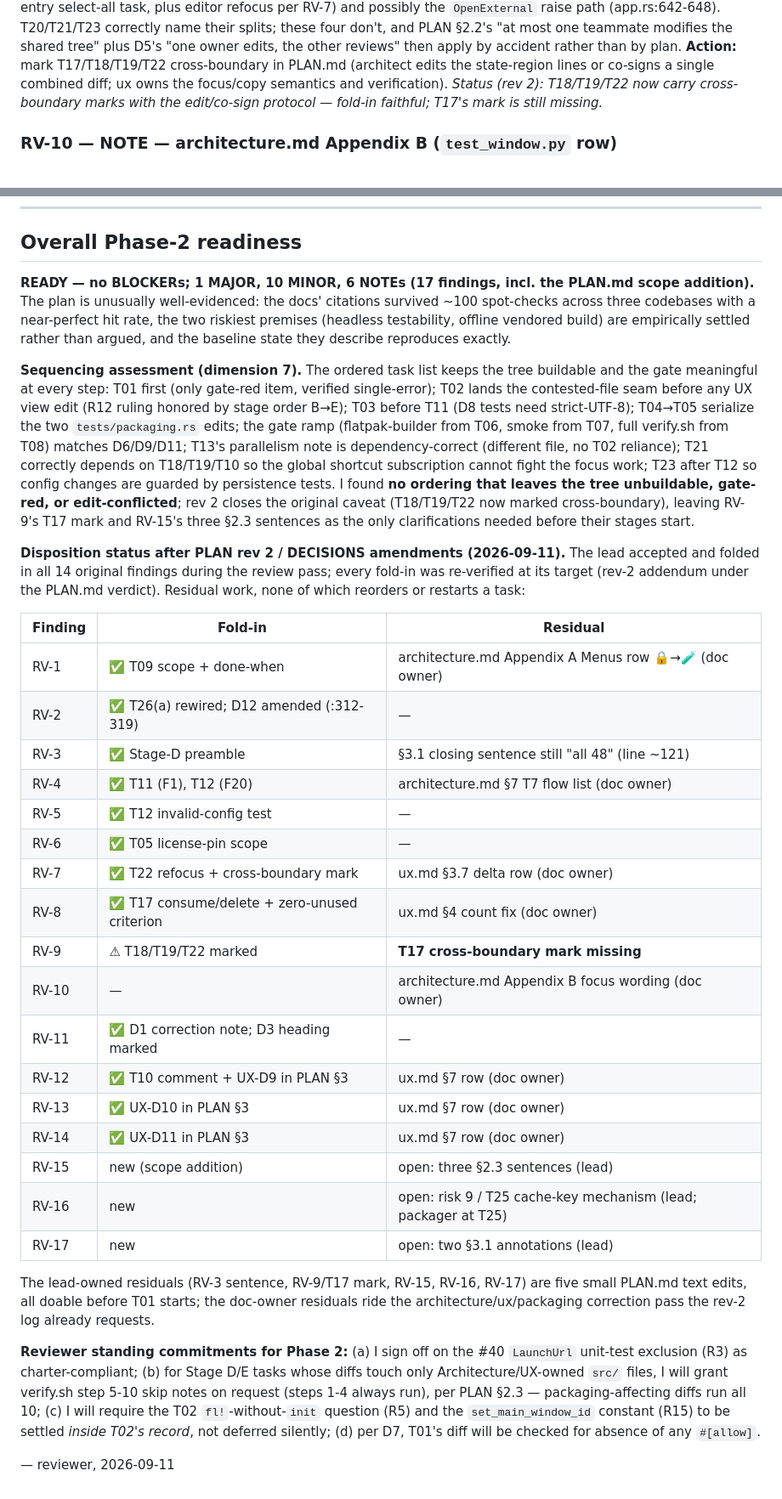
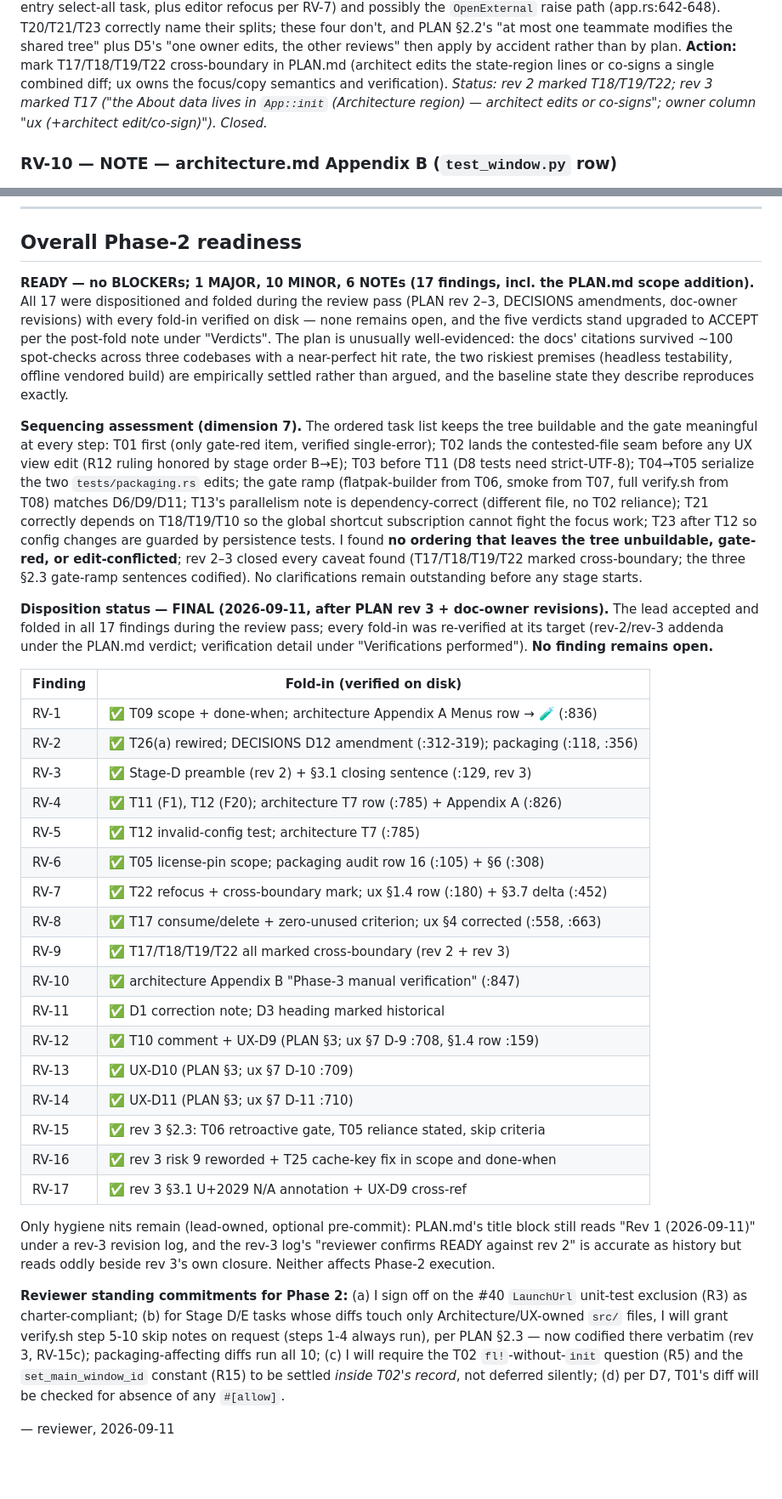
Before and after one commit to goshitsarch-eng/notepad, a Markdown page: docs/migration/review-phase1.md, 2 parts joined by grey strips. Shown at 85% size. Drawn GitHub-style; blank space fills up the shorter version.

Commit message:
Record post-fold verdict upgrades in Phase-1 review

```diff
--- a/docs/migration/review-phase1.md
+++ b/docs/migration/review-phase1.md
@@ -327,8 +356,9 @@ accident rather than by plan.
 **Action:** mark T17/T18/T19/T22 cross-boundary in PLAN.md (architect edits
 the state-region lines or co-signs a single combined diff; ux owns the
 focus/copy semantics and verification).
-*Status (rev 2): T18/T19/T22 now carry cross-boundary marks with the
-edit/co-sign protocol — fold-in faithful; T17's mark is still missing.*
+*Status: rev 2 marked T18/T19/T22; rev 3 marked T17 ("the About data lives in
+`App::init` (Architecture region) — architect edits or co-signs"; owner column
+"ux (+architect edit/co-sign)"). Closed.*
 
 ### RV-10 — NOTE — architecture.md Appendix B (`test_window.py` row)
 "widget *focus* not unit-testable → smoke" over-promises: the smoke test's
@@ -532,11 +597,14 @@ authority, exactly as the docs provide.
 ## Overall Phase-2 readiness
 
 **READY — no BLOCKERs; 1 MAJOR, 10 MINOR, 6 NOTEs (17 findings, incl. the
-PLAN.md scope addition).** The plan is unusually well-evidenced: the docs'
-citations survived ~100 spot-checks across three codebases with a
-near-perfect hit rate, the two riskiest premises (headless testability,
-offline vendored build) are empirically settled rather than argued, and the
-baseline state they describe reproduces exactly.
+PLAN.md scope addition).** All 17 were dispositioned and folded during the
+review pass (PLAN rev 2–3, DECISIONS amendments, doc-owner revisions) with
+every fold-in verified on disk — none remains open, and the five verdicts
+stand upgraded to ACCEPT per the post-fold note under "Verdicts". The plan is
+unusually well-evidenced: the docs' citations survived ~100 spot-checks across
+three codebases with a near-perfect hit rate, the two riskiest premises
+(headless testability, offline vendored build) are empirically settled rather
+than argued, and the baseline state they describe reproduces exactly.
 
 **Sequencing assessment (dimension 7).** The ordered task list keeps the tree
 buildable and the gate meaningful at every step: T01 first (only gate-red
@@ -548,46 +616,48 @@ matches D6/D9/D11; T13's parallelism note is dependency-correct (different
 file, no T02 reliance); T21 correctly depends on T18/T19/T10 so the global
 shortcut subscription cannot fight the focus work; T23 after T12 so config
 changes are guarded by persistence tests. I found **no ordering that leaves
-the tree unbuildable, gate-red, or edit-conflicted**; rev 2 closes the
-original caveat (T18/T19/T22 now marked cross-boundary), leaving RV-9's T17
-mark and RV-15's three §2.3 sentences as the only clarifications needed
-before their stages start.
+the tree unbuildable, gate-red, or edit-conflicted**; rev 2–3 closed every
+caveat found (T17/T18/T19/T22 marked cross-boundary; the three §2.3 gate-ramp
+sentences codified). No clarifications remain outstanding before any stage
+starts.
 
-**Disposition status after PLAN rev 2 / DECISIONS amendments (2026-09-11).**
-The lead accepted and folded in all 14 original findings during the review
-pass; every fold-in was re-verified at its target (rev-2 addendum under the
-PLAN.md verdict). Residual work, none of which reorders or restarts a task:
+**Disposition status — FINAL (2026-09-11, after PLAN rev 3 + doc-owner
+revisions).** The lead accepted and folded in all 17 findings during the
+review pass; every fold-in was re-verified at its target (rev-2/rev-3 addenda
+under the PLAN.md verdict; verification detail under "Verifications
+performed"). **No finding remains open.**
 
-| Finding | Fold-in | Residual |
-|---|---|---|
-| RV-1 | ✅ T09 scope + done-when | architecture.md Appendix A Menus row 🔒→🧪 (doc owner) |
-| RV-2 | ✅ T26(a) rewired; D12 amended (:312-319) | — |
-| RV-3 | ✅ Stage-D preamble | §3.1 closing sentence still "all 48" (line ~121) |
-| RV-4 | ✅ T11 (F1), T12 (F20) | architecture.md §7 T7 flow list (doc owner) |
-| RV-5 | ✅ T12 invalid-config test | — |
-| RV-6 | ✅ T05 license-pin scope | — |
-| RV-7 | ✅ T22 refocus + cross-boundary mark | ux.md §3.7 delta row (doc owner) |
-| RV-8 | ✅ T17 consume/delete + zero-unused criterion | ux.md §4 count fix (doc owner) |
-| RV-9 | ⚠ T18/T19/T22 marked | **T17 cross-boundary mark missing** |
-| RV-10 | — | architecture.md Appendix B focus wording (doc owner) |
-| RV-11 | ✅ D1 correction note; D3 heading marked | — |
-| RV-12 | ✅ T10 comment + UX-D9 in PLAN §3 | ux.md §7 row (doc owner) |
-| RV-13 | ✅ UX-D10 in PLAN §3 | ux.md §7 row (doc owner) |
-| RV-14 | ✅ UX-D11 in PLAN §3 | ux.md §7 row (doc owner) |
-| RV-15 | new (scope addition) | open: three §2.3 sentences (lead) |
-| RV-16 | new | open: risk 9 / T25 cache-key mechanism (lead; packager at T25) |
-| RV-17 | new | open: two §3.1 annotations (lead) |
+| Finding | Fold-in (verified on disk) |
+|---|---|
+| RV-1 | ✅ T09 scope + done-when; architecture Appendix A Menus row → 🧪 (:836) |
+| RV-2 | ✅ T26(a) rewired; DECISIONS D12 amendment (:312-319); packaging (:118, :356) |
+| RV-3 | ✅ Stage-D preamble (rev 2) + §3.1 closing sentence (:129, rev 3) |
+| RV-4 | ✅ T11 (F1), T12 (F20); architecture T7 row (:785) + Appendix A (:826) |
+| RV-5 | ✅ T12 invalid-config test; architecture T7 (:785) |
+| RV-6 | ✅ T05 license-pin scope; packaging audit row 16 (:105) + §6 (:308) |
+| RV-7 | ✅ T22 refocus + cross-boundary mark; ux §1.4 row (:180) + §3.7 delta (:452) |
+| RV-8 | ✅ T17 consume/delete + zero-unused criterion; ux §4 corrected (:558, :663) |
+| RV-9 | ✅ T17/T18/T19/T22 all marked cross-boundary (rev 2 + rev 3) |
+| RV-10 | ✅ architecture Appendix B "Phase-3 manual verification" (:847) |
+| RV-11 | ✅ D1 correction note; D3 heading marked historical |
+| RV-12 | ✅ T10 comment + UX-D9 (PLAN §3; ux §7 D-9 :708, §1.4 row :159) |
+| RV-13 | ✅ UX-D10 (PLAN §3; ux §7 D-10 :709) |
+| RV-14 | ✅ UX-D11 (PLAN §3; ux §7 D-11 :710) |
+| RV-15 | ✅ rev 3 §2.3: T06 retroactive gate, T05 reliance stated, skip criteria |
+| RV-16 | ✅ rev 3 risk 9 reworded + T25 cache-key fix in scope and done-when |
+| RV-17 | ✅ rev 3 §3.1 U+2029 N/A annotation + UX-D9 cross-ref |
 
-The lead-owned residuals (RV-3 sentence, RV-9/T17 mark, RV-15, RV-16, RV-17)
-are five small PLAN.md text edits, all doable before T01 starts; the
-doc-owner residuals ride the architecture/ux/packaging correction pass the
-rev-2 log already requests.
+Only hygiene nits remain (lead-owned, optional pre-commit): PLAN.md's title
+block still reads "Rev 1 (2026-09-11)" under a rev-3 revision log, and the
+rev-3 log's "reviewer confirms READY against rev 2" is accurate as history
+but reads oddly beside rev 3's own closure. Neither affects Phase-2 execution.
 
 **Reviewer standing commitments for Phase 2:** (a) I sign off on the #40
 `LaunchUrl` unit-test exclusion (R3) as charter-compliant; (b) for Stage D/E
 tasks whose diffs touch only Architecture/UX-owned `src/` files, I will grant
 verify.sh step 5-10 skip notes on request (steps 1-4 always run), per PLAN
-§2.3 — packaging-affecting diffs run all 10; (c) I will require the T02
+§2.3 — now codified there verbatim (rev 3, RV-15c); packaging-affecting diffs
+run all 10; (c) I will require the T02
 `fl!`-without-`init` question (R5) and the `set_main_window_id` constant
 (R15) to be settled *inside T02's record*, not deferred silently; (d) per D7,
 T01's diff will be checked for absence of any `#[allow]`.
```
Also changed, not shown: other parts of docs/migration/review-phase1.md (+85 -21 lines).
